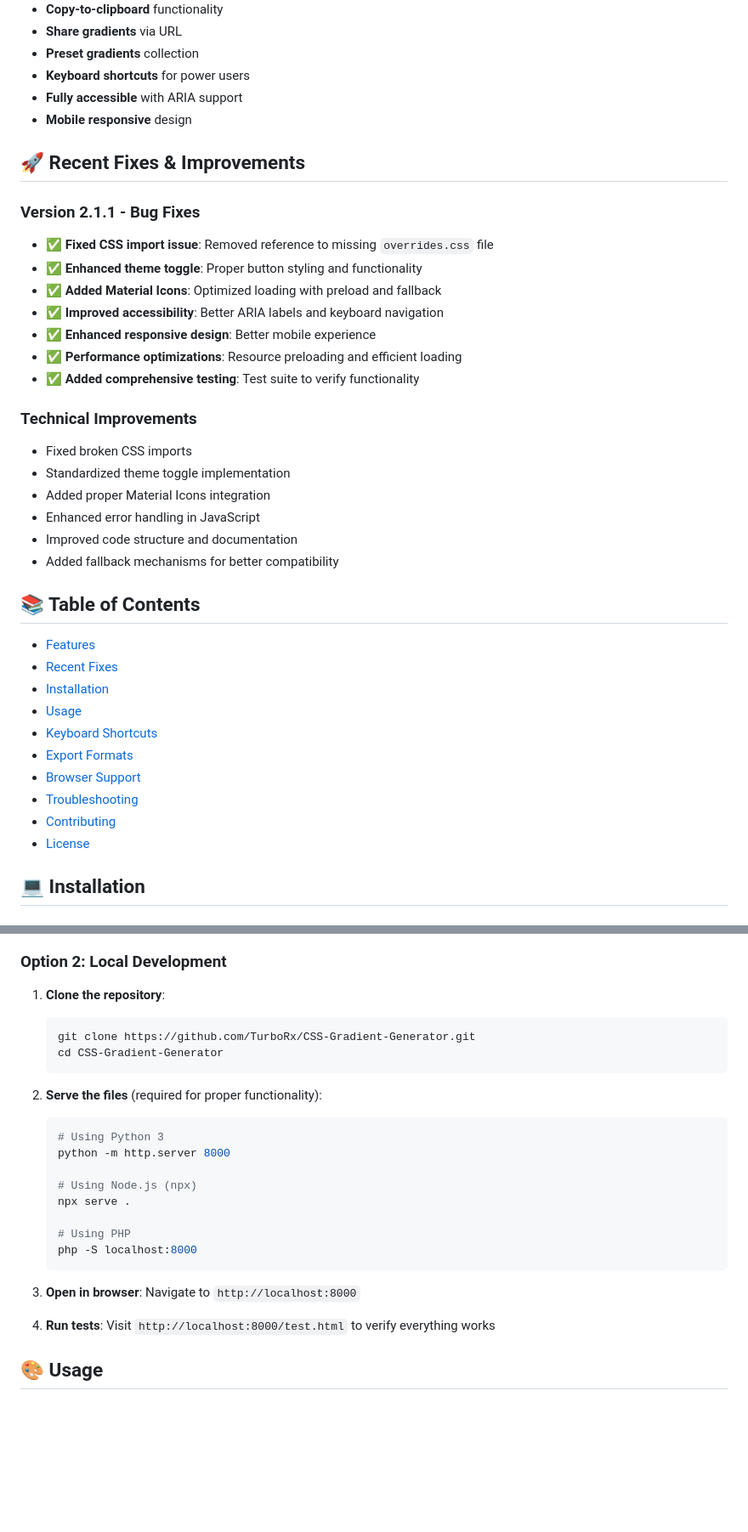
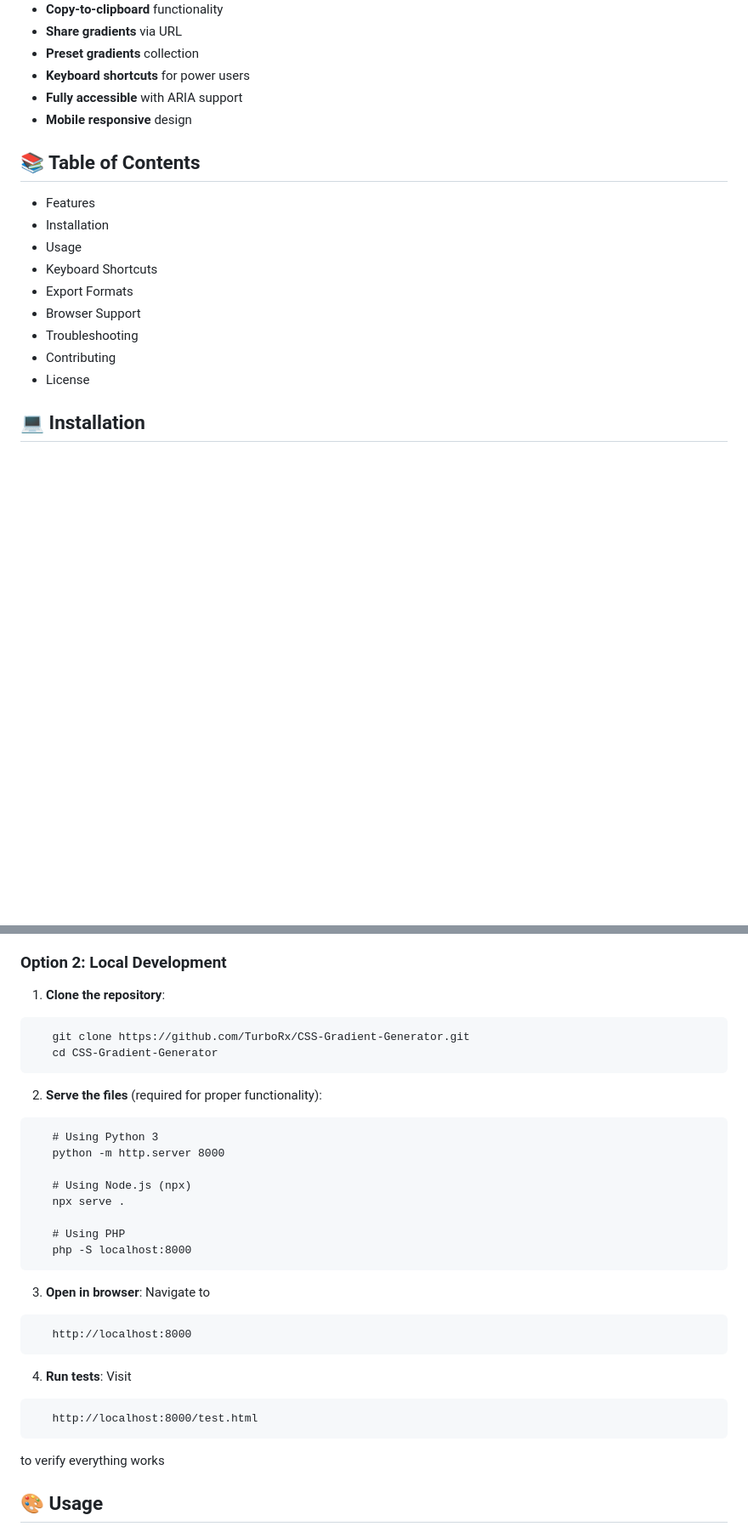
Before and after one commit to TurboRx/CSS-Gradient-Generator, a Markdown page: README.md, 2 parts joined by grey strips. Shown: that part at 85% size. Drawn GitHub-style; blank space fills up the shorter version.

Commit message:
README: remove 'Recent Fixes & Improvements' section and add link to it at the top per request

````diff
--- a/README.md
+++ b/README.md
@@ -26,37 +28,17 @@ To verify all functionality works correctly, visit: [test.html](https://turborx.
 - **Fully accessible** with ARIA support
 - **Mobile responsive** design
 
-## 🚀 Recent Fixes & Improvements
-
-### Version 2.1.1 - Bug Fixes
-- ✅ **Fixed CSS import issue**: Removed reference to missing `overrides.css` file
-- ✅ **Enhanced theme toggle**: Proper button styling and functionality
-- ✅ **Added Material Icons**: Optimized loading with preload and fallback
-- ✅ **Improved accessibility**: Better ARIA labels and keyboard navigation
-- ✅ **Enhanced responsive design**: Better mobile experience
-- ✅ **Performance optimizations**: Resource preloading and efficient loading
-- ✅ **Added comprehensive testing**: Test suite to verify functionality
-
-### Technical Improvements
-- Fixed broken CSS imports
-- Standardized theme toggle implementation
-- Added proper Material Icons integration
-- Enhanced error handling in JavaScript
-- Improved code structure and documentation
-- Added fallback mechanisms for better compatibility
-
 ## 📚 Table of Contents
 
-- [Features](#-features)
-- [Recent Fixes](#-recent-fixes--improvements)
-- [Installation](#-installation)
-- [Usage](#-usage)
-- [Keyboard Shortcuts](#-keyboard-shortcuts)
-- [Export Formats](#-export-formats)
-- [Browser Support](#-browser-support)
-- [Troubleshooting](#-troubleshooting)
-- [Contributing](#-contributing)
-- [License](#-license)
+- Features
+- Installation
+- Usage
+- Keyboard Shortcuts
+- Export Formats
+- Browser Support
+- Troubleshooting
+- Contributing
+- License
 
 ## 💻 Installation
 
@@ -66,13 +48,15 @@ Simply visit the [live website](https://turborx.github.io/CSS-Gradient-Generator
 ### Option 2: Local Development
 
 1. **Clone the repository**:
-   ```bash
+
+```
    git clone https://github.com/TurboRx/CSS-Gradient-Generator.git
    cd CSS-Gradient-Generator
-   ```
+```
 
 2. **Serve the files** (required for proper functionality):
-   ```bash
+
+```
    # Using Python 3
    python -m http.server 8000
 
@@ -81,11 +65,17 @@ Simply visit the [live website](https://turborx.github.io/CSS-Gradient-Generator
 
    # Using PHP
    php -S localhost:8000
-   ```
+```
 
-3. **Open in browser**: Navigate to `http://localhost:8000`
-
-4. **Run tests**: Visit `http://localhost:8000/test.html` to verify everything works
+3. **Open in browser**: Navigate to
+```
+   http://localhost:8000
+```
+4. **Run tests**: Visit
+```
+   http://localhost:8000/test.html
+```
+   to verify everything works
 
 ## 🎨 Usage
 
````
Also changed, not shown: other parts of README.md (+76 -35 lines).
